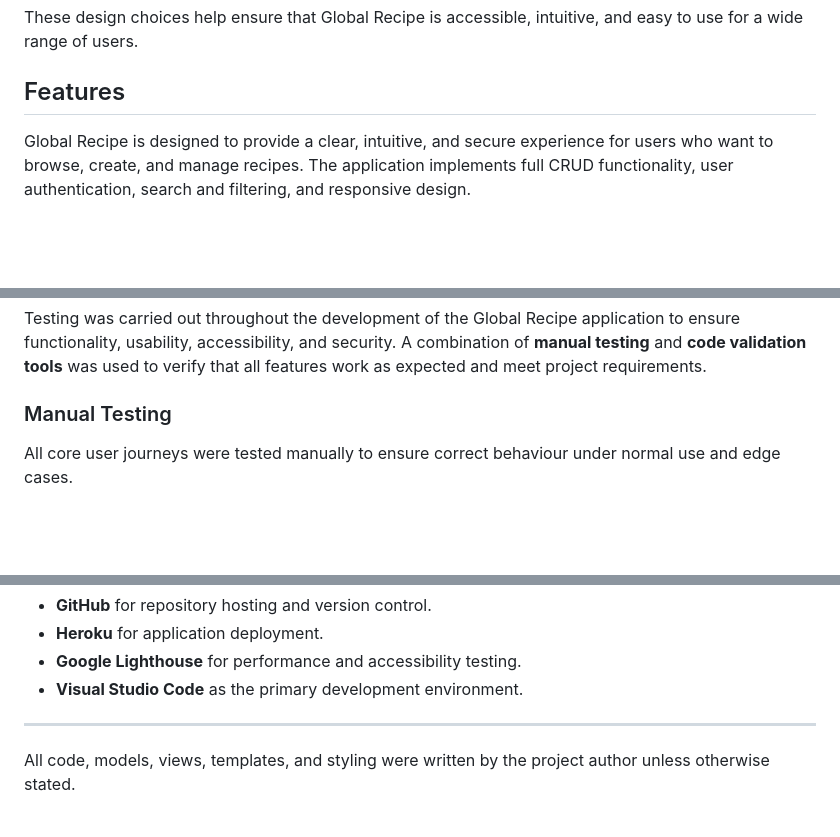
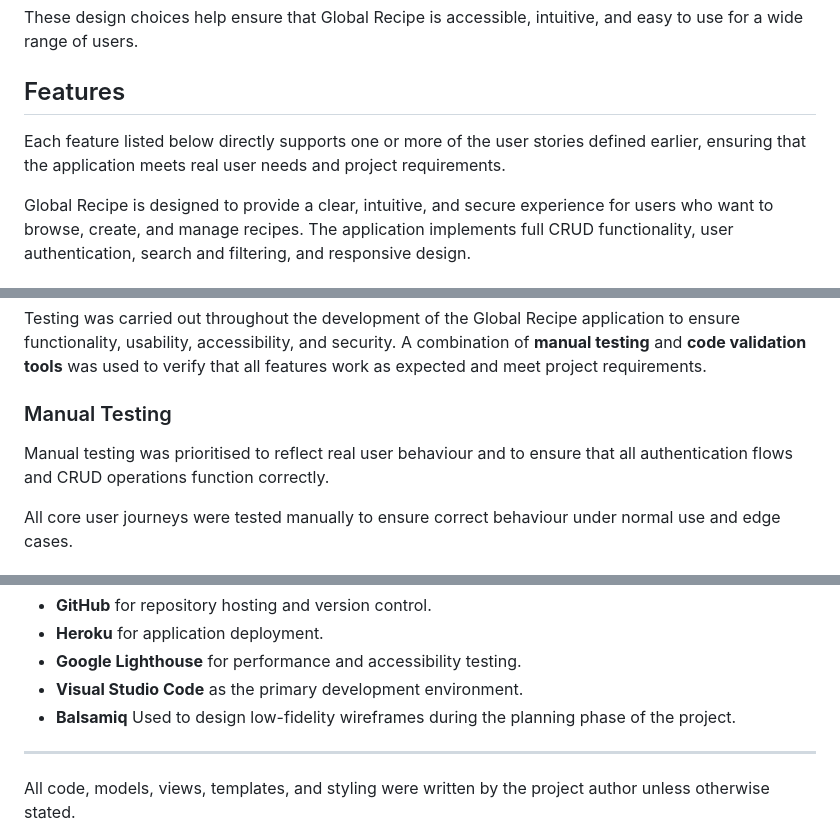
Before and after one commit to HelniseS/global-recipe, a Markdown page: README.md, 3 parts joined by grey strips. GitHub-like rendering; blank space fills up the shorter version.

```diff
--- a/README.md
+++ b/README.md
@@ -181,6 +185,7 @@ These design choices help ensure that Global Recipe is accessible, intuitive, an
 
 
 ## Features
+Each feature listed below directly supports one or more of the user stories defined earlier, ensuring that the application meets real user needs and project requirements.
 
 Global Recipe is designed to provide a clear, intuitive, and secure experience for users who want to browse, create, and manage recipes. The application implements full CRUD functionality, user authentication, search and filtering, and responsive design.
 
@@ -547,6 +551,7 @@ This summary demonstrates that Global Recipe meets the Project 3 requirement for
 Testing was carried out throughout the development of the Global Recipe application to ensure functionality, usability, accessibility, and security. A combination of **manual testing** and **code validation tools** was used to verify that all features work as expected and meet project requirements.
 
 ### Manual Testing
+Manual testing was prioritised to reflect real user behaviour and to ensure that all authentication flows and CRUD operations function correctly.
 
 All core user journeys were tested manually to ensure correct behaviour under normal use and edge cases.
 
@@ -764,6 +791,7 @@ On deployment, these are set using the hosting platform Config Vars  Heroku.
 - **Heroku** for application deployment.
 - **Google Lighthouse** for performance and accessibility testing.
 - **Visual Studio Code** as the primary development environment.
+- **Balsamiq** Used to design low-fidelity wireframes during the planning phase of the project.
 
 ---
 
```
Also changed, not shown: other parts of README.md (+48 -23 lines).
